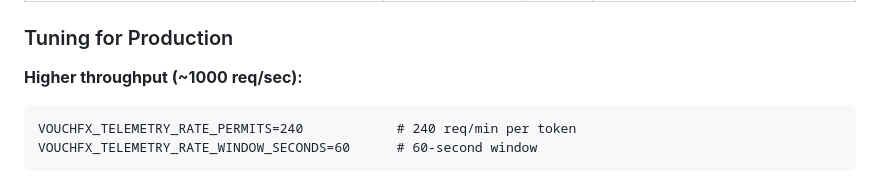
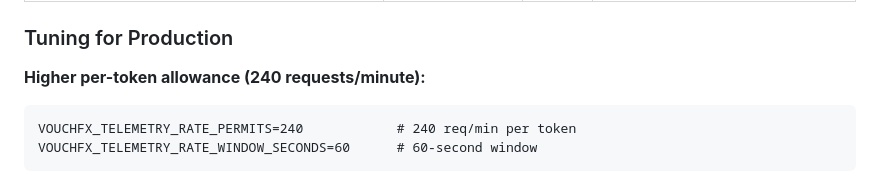
Before and after one commit to tomas-rampas/vouchfx-telemetry-backend, a Markdown page: docs/operations.md, the part around the change. GitHub-like rendering.

Commit message:
docs(operations): correct per-token rate allowance
Signed-off-by: tomas-rampas <tomas.rampas@gmail.com>

````diff
--- a/docs/operations.md
+++ b/docs/operations.md
@@ -155,7 +155,7 @@ All environment variables are configurable and have defaults. Most scenarios onl
 
 ### Tuning for Production
 
-**Higher throughput (~1000 req/sec):**
+**Higher per-token allowance (240 requests/minute):**
 ```
 VOUCHFX_TELEMETRY_RATE_PERMITS=240            # 240 req/min per token
 VOUCHFX_TELEMETRY_RATE_WINDOW_SECONDS=60      # 60-second window
````
